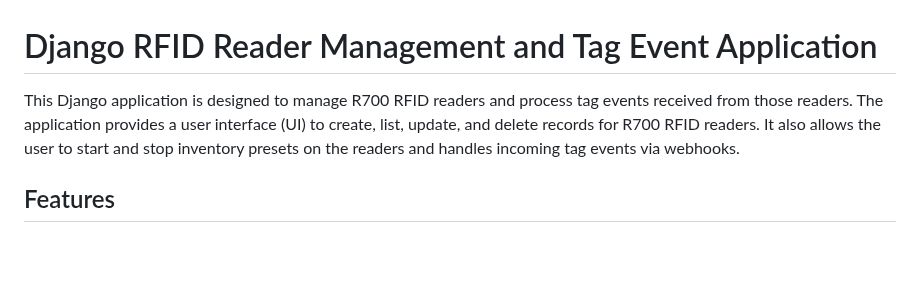
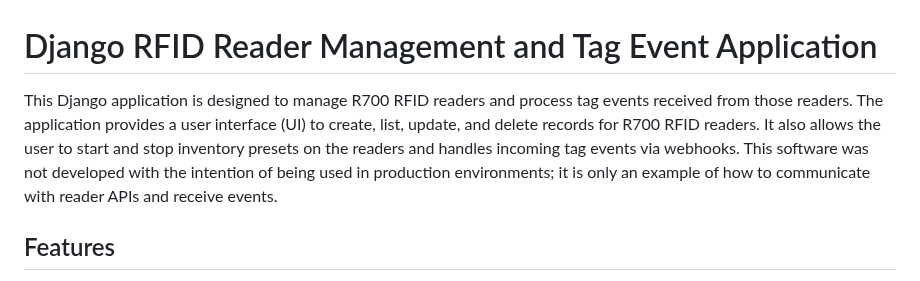
Before and after one commit to suporterfid/iot-api-manager, a Markdown page: README.md, the part around the change. Rendered like a GitHub page; blank space fills up the shorter version.

```diff
--- a/README.md
+++ b/README.md
@@ -1,6 +1,6 @@
 # Django RFID Reader Management and Tag Event Application
 
-This Django application is designed to manage R700 RFID readers and process tag events received from those readers. The application provides a user interface (UI) to create, list, update, and delete records for R700 RFID readers. It also allows the user to start and stop inventory presets on the readers and handles incoming tag events via webhooks.
+This Django application is designed to manage R700 RFID readers and process tag events received from those readers. The application provides a user interface (UI) to create, list, update, and delete records for R700 RFID readers. It also allows the user to start and stop inventory presets on the readers and handles incoming tag events via webhooks. This software was not developed with the intention of being used in production environments; it is only an example of how to communicate with reader APIs and receive events.
 
 ## Features
 
```
